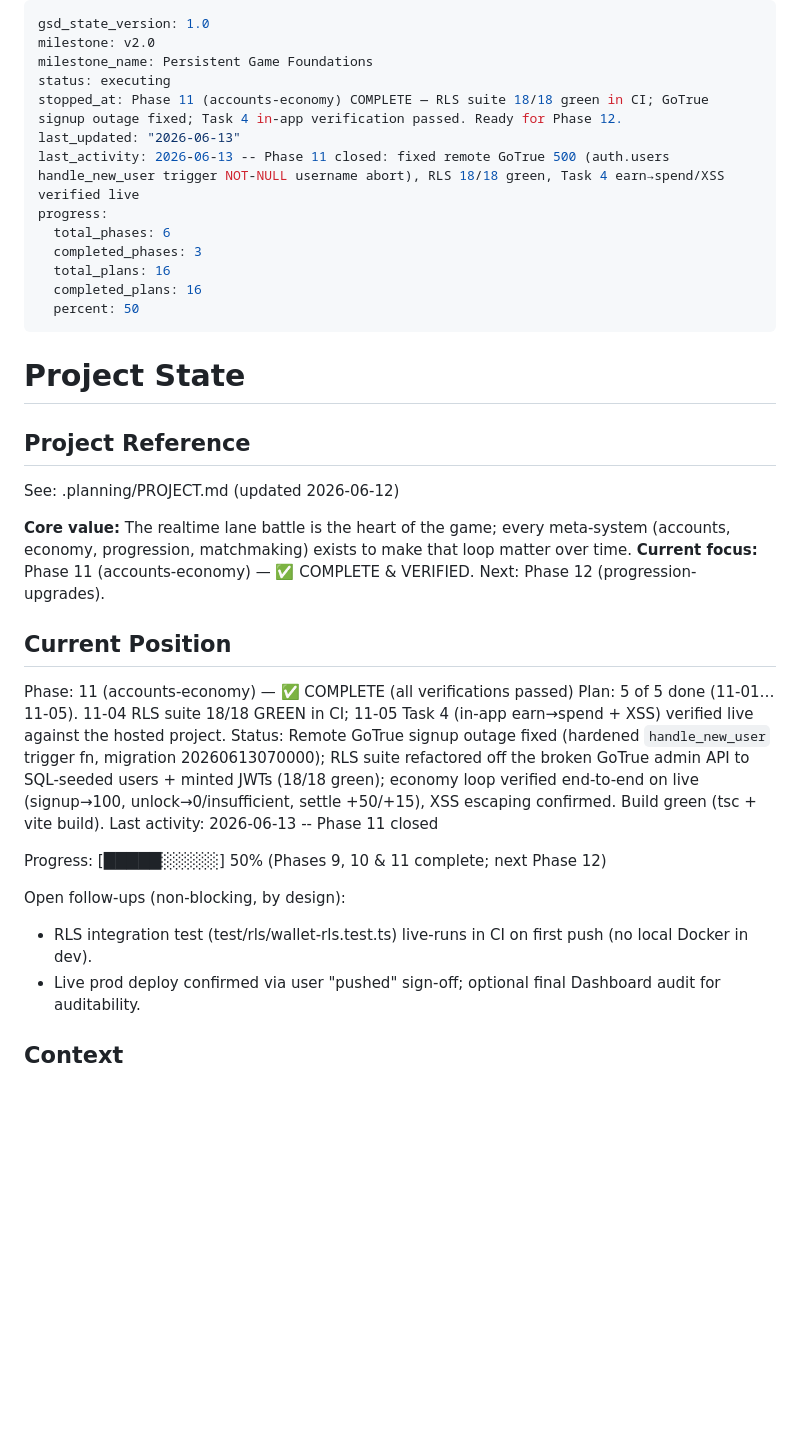
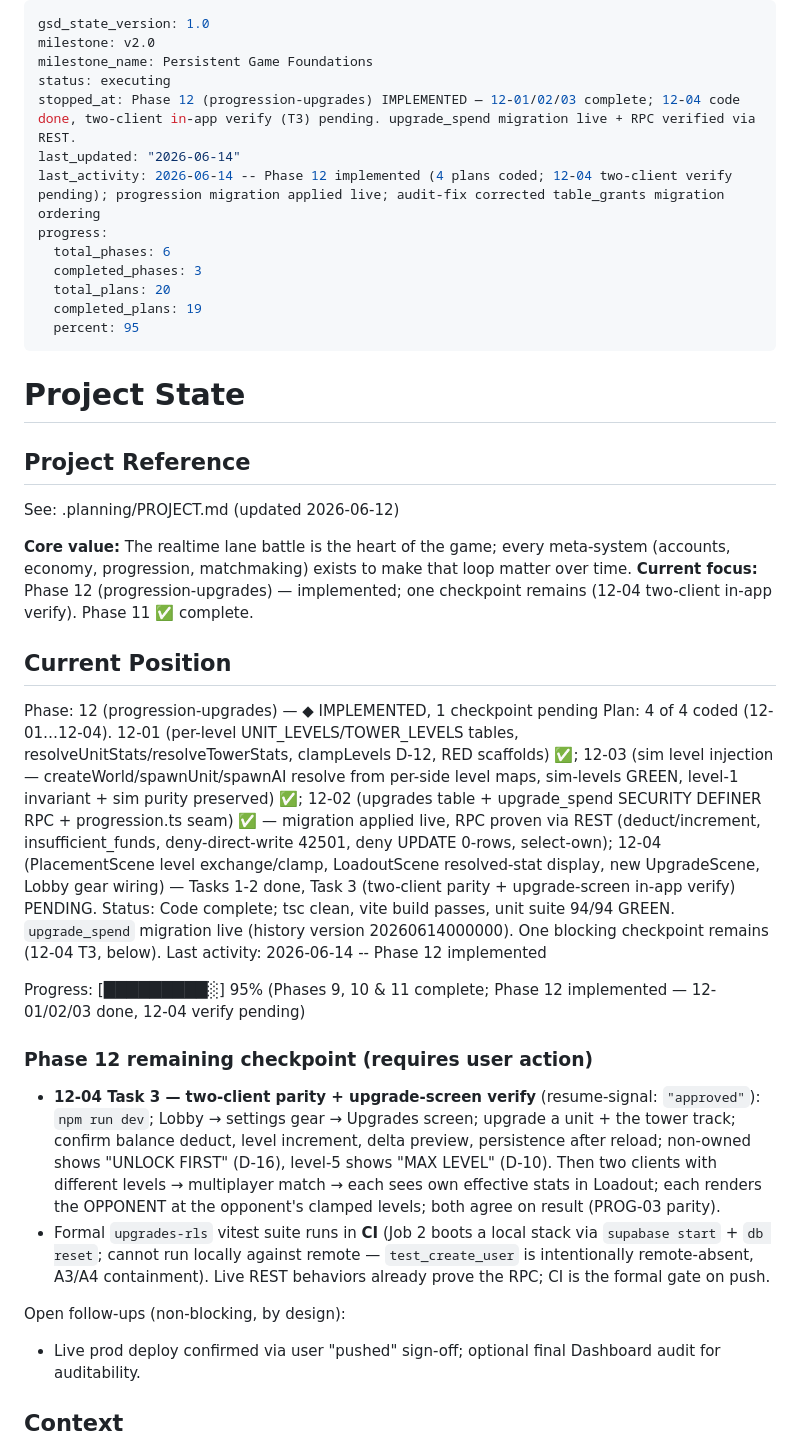
Before and after one commit to LiamMcIntyre-Stratyge/path_raiders, a Markdown page: .planning/STATE.md, the part around one of its changes. Drawn GitHub-style; blank space fills up the shorter version.

```diff
--- a/.planning/STATE.md
+++ b/.planning/STATE.md
@@ -3,15 +3,15 @@ gsd_state_version: 1.0
 milestone: v2.0
 milestone_name: Persistent Game Foundations
 status: executing
-stopped_at: Phase 11 (accounts-economy) COMPLETE — RLS suite 18/18 green in CI; GoTrue signup outage fixed; Task 4 in-app verification passed. Ready for Phase 12.
-last_updated: "2026-06-13"
-last_activity: 2026-06-13 -- Phase 11 closed: fixed remote GoTrue 500 (auth.users handle_new_user trigger NOT-NULL username abort), RLS 18/18 green, Task 4 earn→spend/XSS verified live
+stopped_at: Phase 12 (progression-upgrades) IMPLEMENTED — 12-01/02/03 complete; 12-04 code done, two-client in-app verify (T3) pending. upgrade_spend migration live + RPC verified via REST.
+last_updated: "2026-06-14"
+last_activity: 2026-06-14 -- Phase 12 implemented (4 plans coded; 12-04 two-client verify pending); progression migration applied live; audit-fix corrected table_grants migration ordering
 progress:
   total_phases: 6
   completed_phases: 3
-  total_plans: 16
-  completed_plans: 16
-  percent: 50
+  total_plans: 20
+  completed_plans: 19
+  percent: 95
 ---
 
 # Project State
@@ -21,20 +21,24 @@ progress:
 See: .planning/PROJECT.md (updated 2026-06-12)
 
 **Core value:** The realtime lane battle is the heart of the game; every meta-system (accounts, economy, progression, matchmaking) exists to make that loop matter over time.
-**Current focus:** Phase 11 (accounts-economy) — ✅ COMPLETE & VERIFIED. Next: Phase 12 (progression-upgrades).
+**Current focus:** Phase 12 (progression-upgrades) — implemented; one checkpoint remains (12-04 two-client in-app verify). Phase 11 ✅ complete.
 
 ## Current Position
 
-Phase: 11 (accounts-economy) — ✅ COMPLETE (all verifications passed)
-Plan: 5 of 5 done (11-01…11-05). 11-04 RLS suite 18/18 GREEN in CI; 11-05 Task 4 (in-app earn→spend + XSS) verified live against the hosted project.
-Status: Remote GoTrue signup outage fixed (hardened `handle_new_user` trigger fn, migration 20260613070000); RLS suite refactored off the broken GoTrue admin API to SQL-seeded users + minted JWTs (18/18 green); economy loop verified end-to-end on live (signup→100, unlock→0/insufficient, settle +50/+15), XSS escaping confirmed. Build green (tsc + vite build).
-Last activity: 2026-06-13 -- Phase 11 closed
+Phase: 12 (progression-upgrades) — ◆ IMPLEMENTED, 1 checkpoint pending
+Plan: 4 of 4 coded (12-01…12-04). 12-01 (per-level UNIT_LEVELS/TOWER_LEVELS tables, resolveUnitStats/resolveTowerStats, clampLevels D-12, RED scaffolds) ✅; 12-03 (sim level injection — createWorld/spawnUnit/spawnAI resolve from per-side level maps, sim-levels GREEN, level-1 invariant + sim purity preserved) ✅; 12-02 (upgrades table + upgrade_spend SECURITY DEFINER RPC + progression.ts seam) ✅ — migration applied live, RPC proven via REST (deduct/increment, insufficient_funds, deny-direct-write 42501, deny UPDATE 0-rows, select-own); 12-04 (PlacementScene level exchange/clamp, LoadoutScene resolved-stat display, new UpgradeScene, Lobby gear wiring) — Tasks 1-2 done, Task 3 (two-client parity + upgrade-screen in-app verify) PENDING.
+Status: Code complete; tsc clean, vite build passes, unit suite 94/94 GREEN. `upgrade_spend` migration live (history version 20260614000000). One blocking checkpoint remains (12-04 T3, below).
+Last activity: 2026-06-14 -- Phase 12 implemented
 
-Progress: [█████░░░░░] 50% (Phases 9, 10 & 11 complete; next Phase 12)
+Progress: [█████████░] 95% (Phases 9, 10 & 11 complete; Phase 12 implemented — 12-01/02/03 done, 12-04 verify pending)
+
+### Phase 12 remaining checkpoint (requires user action)
+
+- **12-04 Task 3 — two-client parity + upgrade-screen verify** (resume-signal: `"approved"`): `npm run dev`; Lobby → settings gear → Upgrades screen; upgrade a unit + the tower track; confirm balance deduct, level increment, delta preview, persistence after reload; non-owned shows "UNLOCK FIRST" (D-16), level-5 shows "MAX LEVEL" (D-10). Then two clients with different levels → multiplayer match → each sees own effective stats in Loadout; each renders the OPPONENT at the opponent's clamped levels; both agree on result (PROG-03 parity).
+- Formal `upgrades-rls` vitest suite runs in **CI** (Job 2 boots a local stack via `supabase start` + `db reset`; cannot run locally against remote — `test_create_user` is intentionally remote-absent, A3/A4 containment). Live REST behaviors already prove the RPC; CI is the formal gate on push.
 
 Open follow-ups (non-blocking, by design):
 
-- RLS integration test (test/rls/wallet-rls.test.ts) live-runs in CI on first push (no local Docker in dev).
 - Live prod deploy confirmed via user "pushed" sign-off; optional final Dashboard audit for auditability.
 
 ## Context
```
Also changed, not shown: other parts of .planning/STATE.md (+26 -12 lines), .planning/ROADMAP.md (+8 -2 lines).
